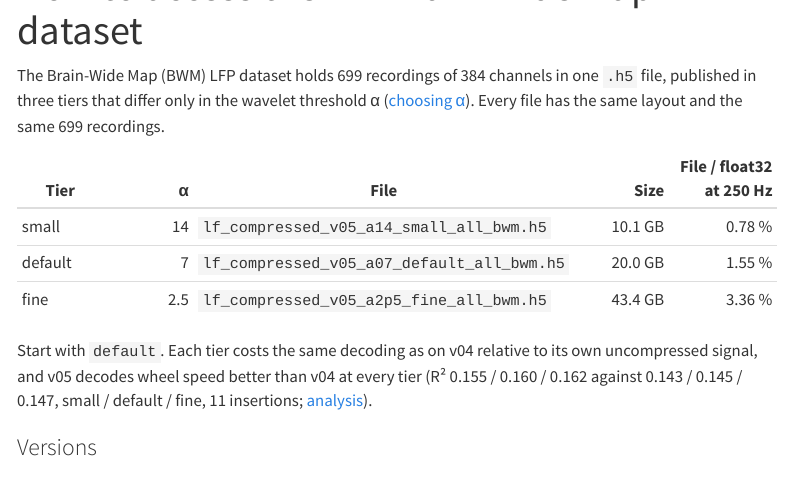
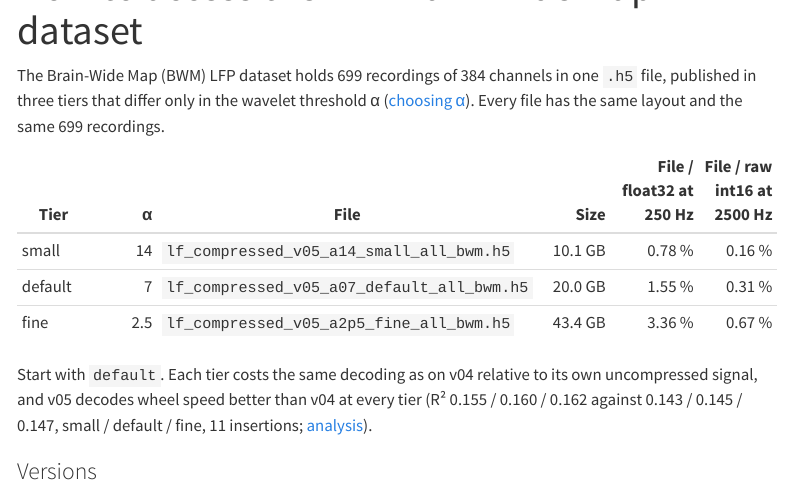
Before and after one commit to int-brain-lab/lfpack, a Quarto document (docs/how-to/bwm-dataset.qmd): the page in a window 1100 px wide, from 60 px down. Rendered offline with R 4.5, knitr and Pandoc in place of Quarto, with nearby package versions; menus at the side of the page are left out; long lines of code are wrapped.

Commit message:
docs: BWM tier table, ratio to the raw 2500 Hz int16 band

```diff
--- a/docs/how-to/bwm-dataset.qmd
+++ b/docs/how-to/bwm-dataset.qmd
@@ -7,11 +7,11 @@ published in three tiers that differ only in the wavelet threshold α
 ([choosing α](../index.qmd#choosing-α)). Every file has the same layout and the same 699
 recordings.
 
-| Tier | α | File | Size | File / float32 at 250 Hz |
-|---|---:|---|---:|---:|
-| small | 14 | `lf_compressed_v05_a14_small_all_bwm.h5` | 10.1 GB | 0.78 % |
-| default | 7 | `lf_compressed_v05_a07_default_all_bwm.h5` | 20.0 GB | 1.55 % |
-| fine | 2.5 | `lf_compressed_v05_a2p5_fine_all_bwm.h5` | 43.4 GB | 3.36 % |
+| Tier | α | File | Size | File / float32 at 250 Hz | File / raw int16 at 2500 Hz |
+|---|---:|---|---:|---:|---:|
+| small | 14 | `lf_compressed_v05_a14_small_all_bwm.h5` | 10.1 GB | 0.78 % | 0.16 % |
+| default | 7 | `lf_compressed_v05_a07_default_all_bwm.h5` | 20.0 GB | 1.55 % | 0.31 % |
+| fine | 2.5 | `lf_compressed_v05_a2p5_fine_all_bwm.h5` | 43.4 GB | 3.36 % | 0.67 % |
 
 Start with `default`. Each tier costs the same decoding as on v04 relative to its own
 uncompressed signal, and v05 decodes wheel speed better than v04 at every tier (R² 0.155 / 0.160 /
```
